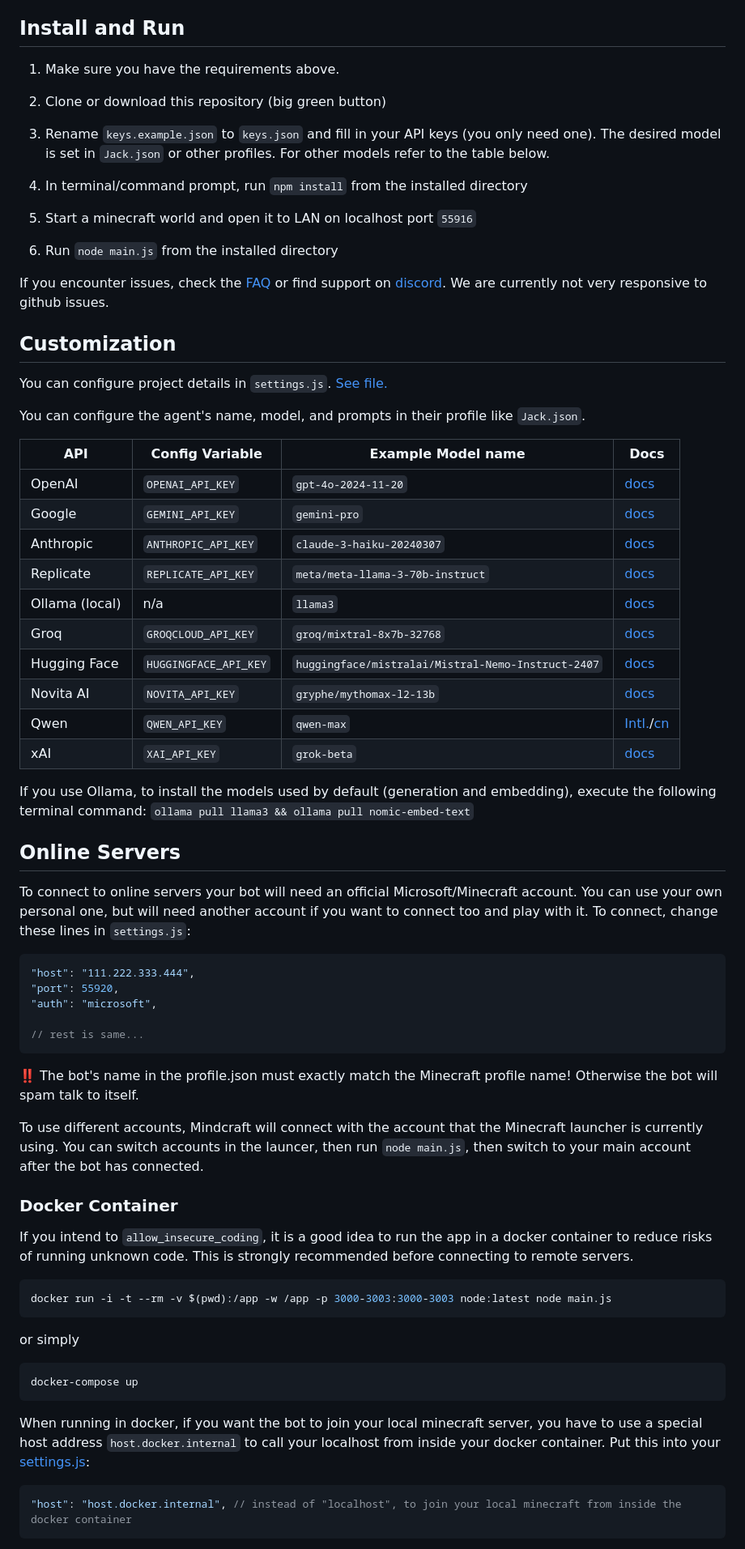
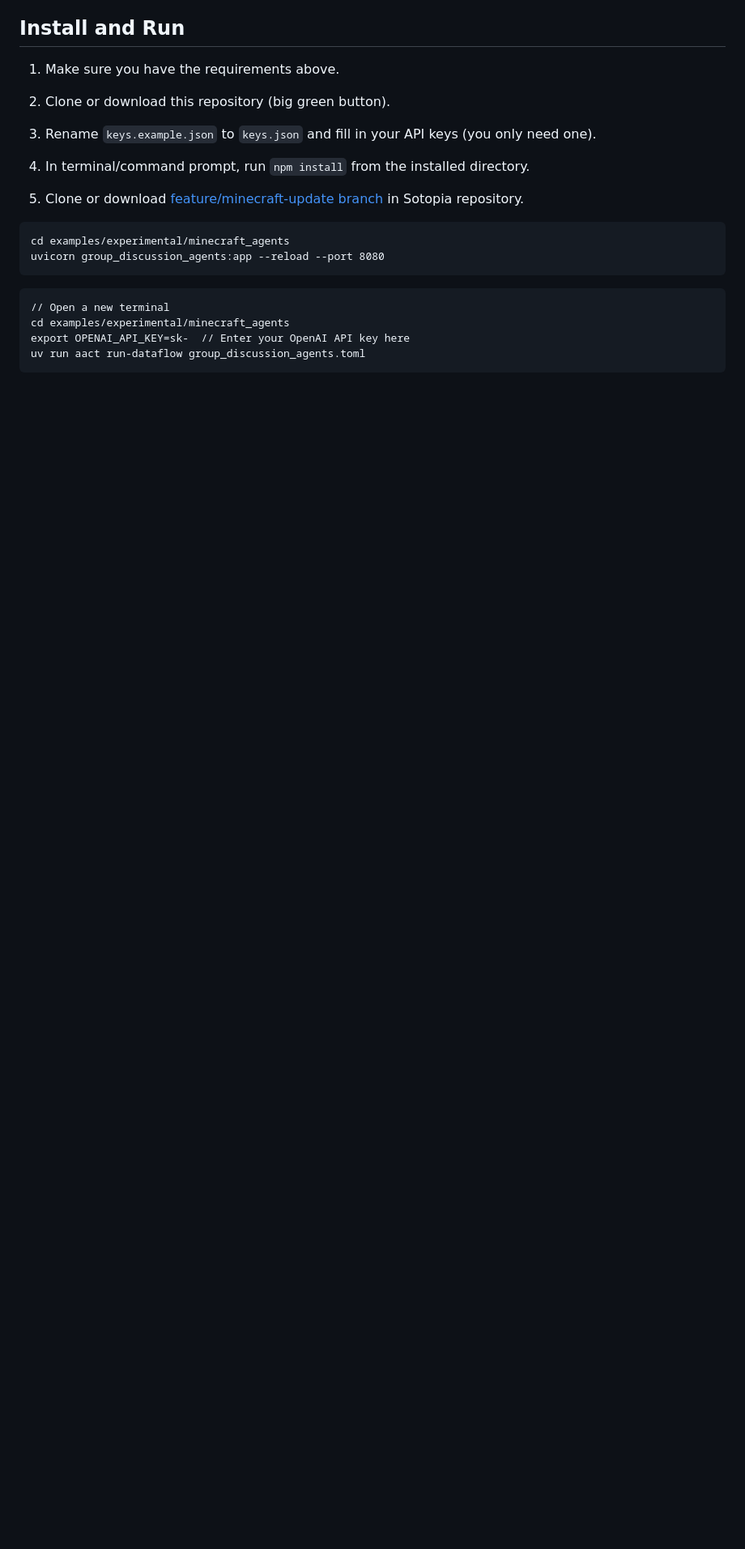
Before and after one commit to XianzheFan/SoMi-ToM, a Markdown page: README.md, the part around one of its changes. Shown at 81% size. Drawn GitHub-style; blank space fills up the shorter version.

````diff
--- a/README.md
+++ b/README.md
@@ -19,68 +12,23 @@ Do not connect this bot to public servers with coding enabled. This project allo
 
 1. Make sure you have the requirements above.
 
-2. Clone or download this repository (big green button)
+2. Clone or download this repository (big green button).
 
-3. Rename `keys.example.json` to `keys.json` and fill in your API keys (you only need one). The desired model is set in `Jack.json` or other profiles. For other models refer to the table below.
+3. Rename `keys.example.json` to `keys.json` and fill in your API keys (you only need one).
 
-4. In terminal/command prompt, run `npm install` from the installed directory
+4. In terminal/command prompt, run `npm install` from the installed directory.
 
-5. Start a minecraft world and open it to LAN on localhost port `55916`
+5. Clone or download [feature/minecraft-update branch](https://github.com/sotopia-lab/sotopia/tree/feature/minecraft-update) in Sotopia repository.
 
-6. Run `node main.js` from the installed directory
-
-If you encounter issues, check the [FAQ](https://github.com/kolbytn/mindcraft/blob/main/FAQ.md) or find support on [discord](https://discord.gg/jVxQWVTM). We are currently not very responsive to github issues.
-
-## Customization
-
-You can configure project details in `settings.js`. [See file.](settings.js)
-
-You can configure the agent's name, model, and prompts in their profile like `Jack.json`.
-
-| API | Config Variable | Example Model name | Docs |
-|------|------|------|------|
-| OpenAI | `OPENAI_API_KEY` | `gpt-4o-2024-11-20` | [docs](https://platform.openai.com/docs/models) |
-| Google | `GEMINI_API_KEY` | `gemini-pro` | [docs](https://ai.google.dev/gemini-api/docs/models/gemini) |
-| Anthropic | `ANTHROPIC_API_KEY` | `claude-3-haiku-20240307` | [docs](https://docs.anthropic.com/claude/docs/models-overview) |
-| Replicate | `REPLICATE_API_KEY` | `meta/meta-llama-3-70b-instruct` | [docs](https://replicate.com/collections/language-models) |
-| Ollama (local) | n/a | `llama3` | [docs](https://ollama.com/library) |
-| Groq | `GROQCLOUD_API_KEY` | `groq/mixtral-8x7b-32768` | [docs](https://console.groq.com/docs/models) |
-| Hugging Face | `HUGGINGFACE_API_KEY` | `huggingface/mistralai/Mistral-Nemo-Instruct-2407` | [docs](https://huggingface.co/models) |
-| Novita AI | `NOVITA_API_KEY` | `gryphe/mythomax-l2-13b` | [docs](https://novita.ai/model-api/product/llm-api?utm_source=github_mindcraft&utm_medium=github_readme&utm_campaign=link) |
-| Qwen | `QWEN_API_KEY` | `qwen-max` | [Intl.](https://www.alibabacloud.com/help/en/model-studio/developer-reference/use-qwen-by-calling-api)/[cn](https://help.aliyun.com/zh/model-studio/getting-started/models) |
-| xAI | `XAI_API_KEY` | `grok-beta` | [docs](https://docs.x.ai/docs) |
-
-If you use Ollama, to install the models used by default (generation and embedding), execute the following terminal command:
-`ollama pull llama3 && ollama pull nomic-embed-text`
-
-## Online Servers
-To connect to online servers your bot will need an official Microsoft/Minecraft account. You can use your own personal one, but will need another account if you want to connect too and play with it. To connect, change these lines in `settings.js`:
-```javascript
-"host": "111.222.333.444",
-"port": 55920,
-"auth": "microsoft",
-
-// rest is same...
 ```
-‼️ The bot's name in the profile.json must exactly match the Minecraft profile name! Otherwise the bot will spam talk to itself.
-
-To use different accounts, Mindcraft will connect with the account that the Minecraft launcher is currently using. You can switch accounts in the launcer, then run `node main.js`, then switch to your main account after the bot has connected.
-
-### Docker Container
-
-If you intend to `allow_insecure_coding`, it is a good idea to run the app in a docker container to reduce risks of running unknown code. This is strongly recommended before connecting to remote servers.
-
-```bash
-docker run -i -t --rm -v $(pwd):/app -w /app -p 3000-3003:3000-3003 node:latest node main.js
-```
-or simply
-```bash
-docker-compose up
+cd examples/experimental/minecraft_agents
+uvicorn group_discussion_agents:app --reload --port 8080
 ```
 
-When running in docker, if you want the bot to join your local minecraft server, you have to use a special host address `host.docker.internal` to call your localhost from inside your docker container. Put this into your [settings.js](settings.js):
-
-```javascript
-"host": "host.docker.internal", // instead of "localhost", to join your local minecraft from inside the docker container
+```
+// Open a new terminal
+cd examples/experimental/minecraft_agents
+export OPENAI_API_KEY=sk-  // Enter your OpenAI API key here
+uv run aact run-dataflow group_discussion_agents.toml
 ```
 
````
Also changed, not shown: other parts of README.md (+40 -69 lines).
